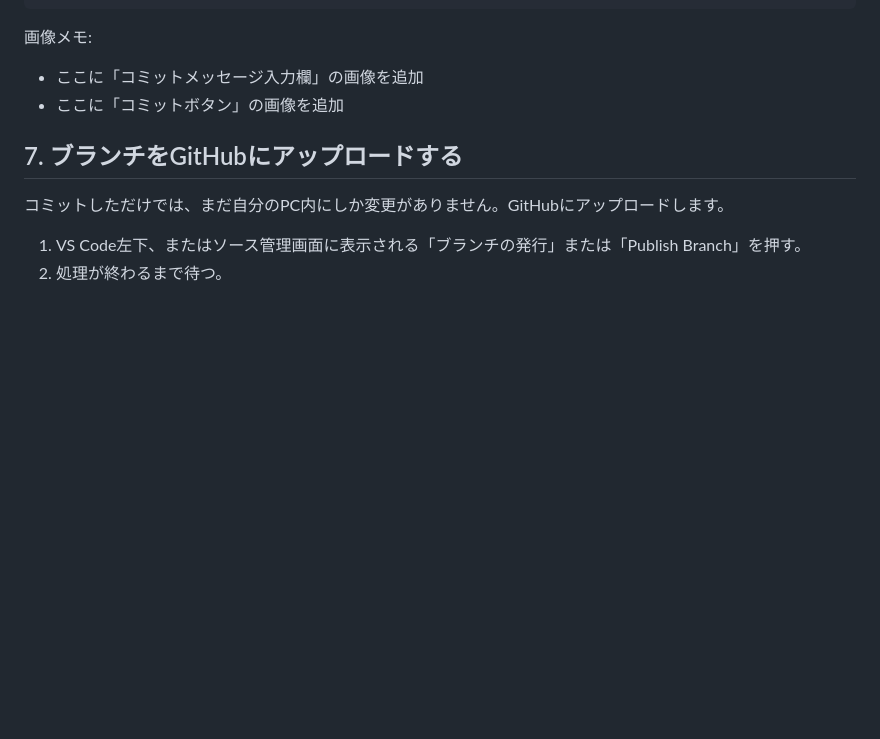
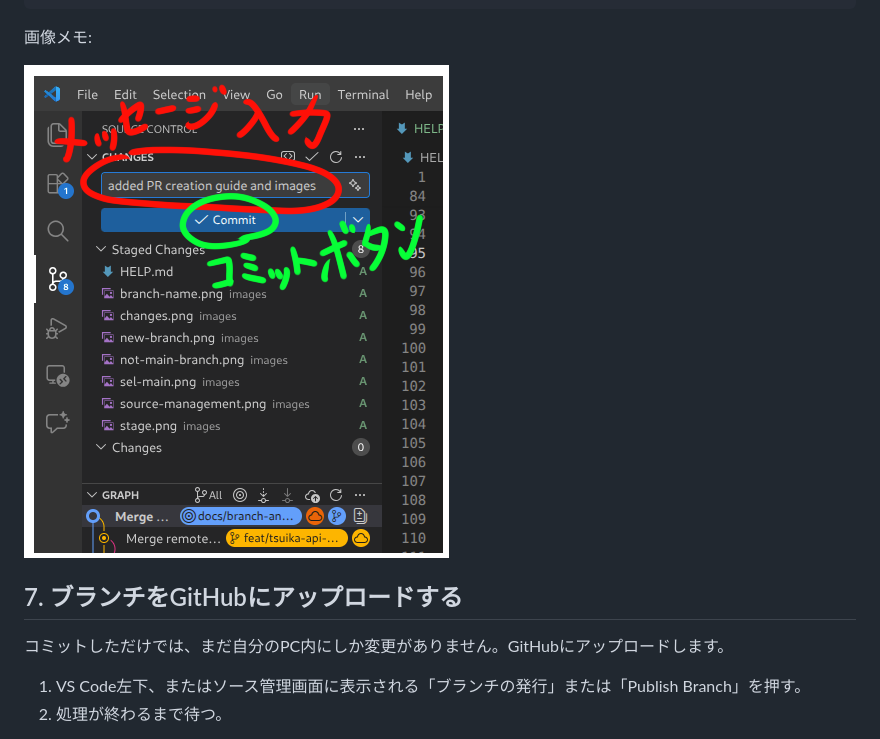
Before and after one commit to Qualeafclover/Store-Product-Lookup, a Markdown page: HELP.md, the part around the change. Rendered like a GitHub page; blank space fills up the shorter version.

Commit message:
update help

```diff
--- a/HELP.md
+++ b/HELP.md
@@ -121,8 +121,7 @@ test
 
 画像メモ:
 
-- ここに「コミットメッセージ入力欄」の画像を追加
-- ここに「コミットボタン」の画像を追加
+![](images/commit.png)
 
 ## 7. ブランチをGitHubにアップロードする
 
```
